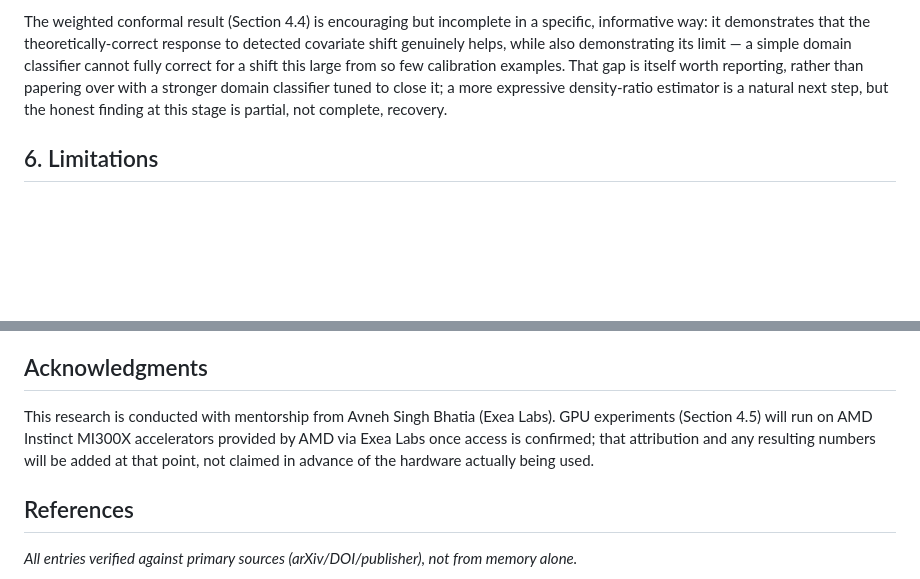
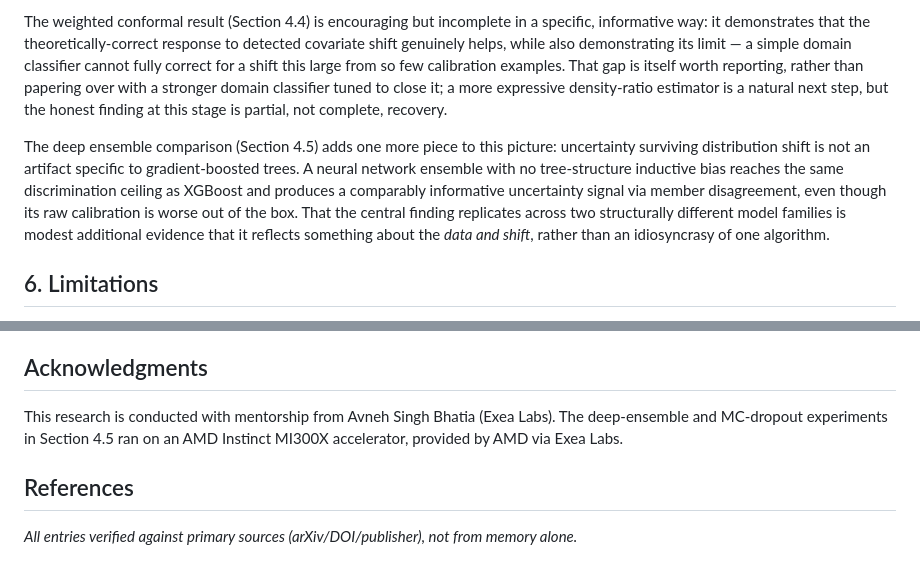
Before and after one commit to Eddiegah/reliable-ml-distribution-shift, a Markdown page: docs/paper_draft.md, 2 parts joined by grey strips. Drawn GitHub-style; blank space fills up the shorter version.

```diff
--- a/docs/paper_draft.md
+++ b/docs/paper_draft.md
@@ -116,6 +124,8 @@ The central pattern across Sections 4.1–4.4 is that **shift magnitude, not mer
 This has a direct methodological implication for how uncertainty-aware systems should be evaluated before deployment: a single shift axis, measured only in aggregate, is not sufficient evidence of reliability. The subgroup and geographic analyses here were comparatively cheap to run once the core pipeline existed — the marginal cost of checking multiple shift dimensions is small relative to the risk of missing the one that matters.
 
 The weighted conformal result (Section 4.4) is encouraging but incomplete in a specific, informative way: it demonstrates that the theoretically-correct response to detected covariate shift genuinely helps, while also demonstrating its limit — a simple domain classifier cannot fully correct for a shift this large from so few calibration examples. That gap is itself worth reporting, rather than papering over with a stronger domain classifier tuned to close it; a more expressive density-ratio estimator is a natural next step, but the honest finding at this stage is partial, not complete, recovery.
+
+The deep ensemble comparison (Section 4.5) adds one more piece to this picture: uncertainty surviving distribution shift is not an artifact specific to gradient-boosted trees. A neural network ensemble with no tree-structure inductive bias reaches the same discrimination ceiling as XGBoost and produces a comparably informative uncertainty signal via member disagreement, even though its raw calibration is worse out of the box. That the central finding replicates across two structurally different model families is modest additional evidence that it reflects something about the *data and shift*, rather than an idiosyncrasy of one algorithm.
 
 ## 6. Limitations
 
@@ -131,7 +141,7 @@ Uncertainty-aware evaluation of a real diabetes-risk model under real distributi
 
 ## Acknowledgments
 
-This research is conducted with mentorship from Avneh Singh Bhatia (Exea Labs). GPU experiments (Section 4.5) will run on AMD Instinct MI300X accelerators provided by AMD via Exea Labs once access is confirmed; that attribution and any resulting numbers will be added at that point, not claimed in advance of the hardware actually being used.
+This research is conducted with mentorship from Avneh Singh Bhatia (Exea Labs). The deep-ensemble and MC-dropout experiments in Section 4.5 ran on an AMD Instinct MI300X accelerator, provided by AMD via Exea Labs.
 
 ## References
 
```
Also changed, not shown: other parts of docs/paper_draft.md (+12 -4 lines), README.md (+18 -14 lines), reports/report.md (+14 -2 lines), reports/figures/deep_ensemble_comparison.png (added), 2 other files.
